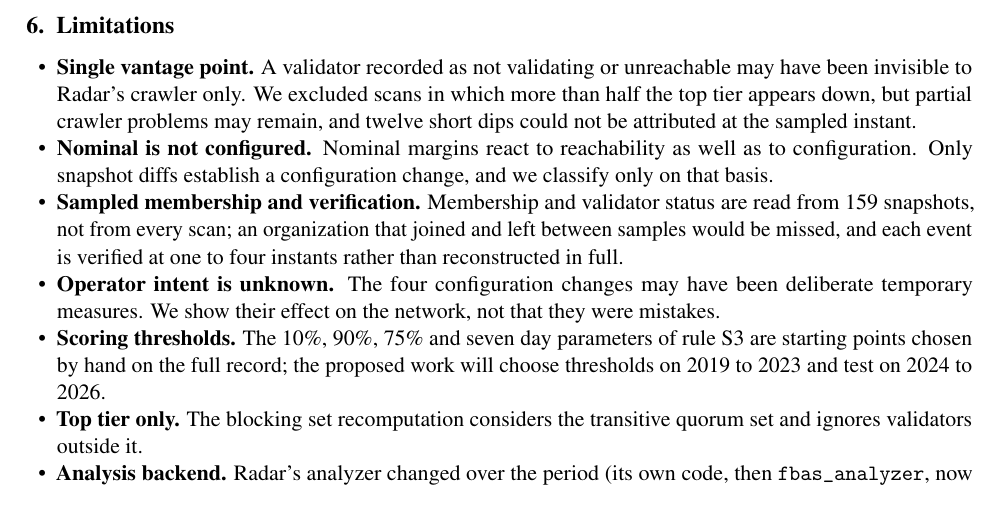
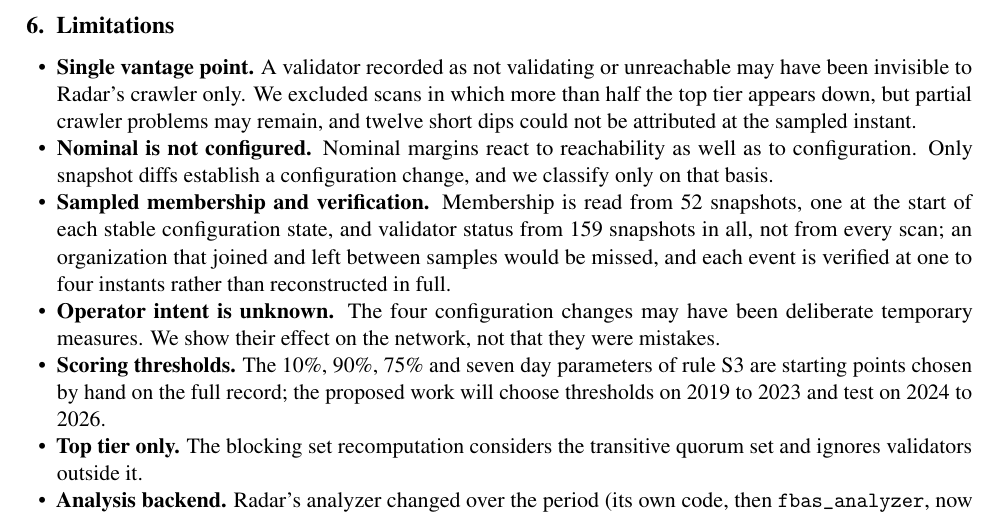
Before and after one commit to lehangan/stellar_scp, a LaTeX document (Stellar_Liveness_TechReport.tex): part of page 4 of 5, cut so that both start at the same text. Compiled offline with pdfLaTeX.

Commit message:
feat: feedback report pdf

```diff
--- a/Stellar_Liveness_TechReport.tex
+++ b/Stellar_Liveness_TechReport.tex
@@ -137,7 +137,7 @@ As of 1 October 2026 the top tier has 30 validators in ten organizations (Blockd
 \begin{itemize}
 \item \textbf{Single vantage point.} A validator recorded as not validating or unreachable may have been invisible to Radar's crawler only. We excluded scans in which more than half the top tier appears down, but partial crawler problems may remain, and twelve short dips could not be attributed at the sampled instant.
 \item \textbf{Nominal is not configured.} Nominal margins react to reachability as well as to configuration. Only snapshot diffs establish a configuration change, and we classify only on that basis.
-\item \textbf{Sampled membership and verification.} Membership and validator status are read from 159 snapshots, not from every scan; an organization that joined and left between samples would be missed, and each event is verified at one to four instants rather than reconstructed in full.
+\item \textbf{Sampled membership and verification.} Membership is read from 52 snapshots, one at the start of each stable configuration state, and validator status from 159 snapshots in all, not from every scan; an organization that joined and left between samples would be missed, and each event is verified at one to four instants rather than reconstructed in full.
 \item \textbf{Operator intent is unknown.} The four configuration changes may have been deliberate temporary measures. We show their effect on the network, not that they were mistakes.
 \item \textbf{Scoring thresholds.} The 10\%, 90\%, 75\% and seven day parameters of rule S3 are starting points chosen by hand on the full record; the proposed work will choose thresholds on 2019 to 2023 and test on 2024 to 2026.
 \item \textbf{Top tier only.} The blocking set recomputation considers the transitive quorum set and ignores validators outside it.
```
Also changed, not shown: Stellar_Liveness_TechReport.pdf.
